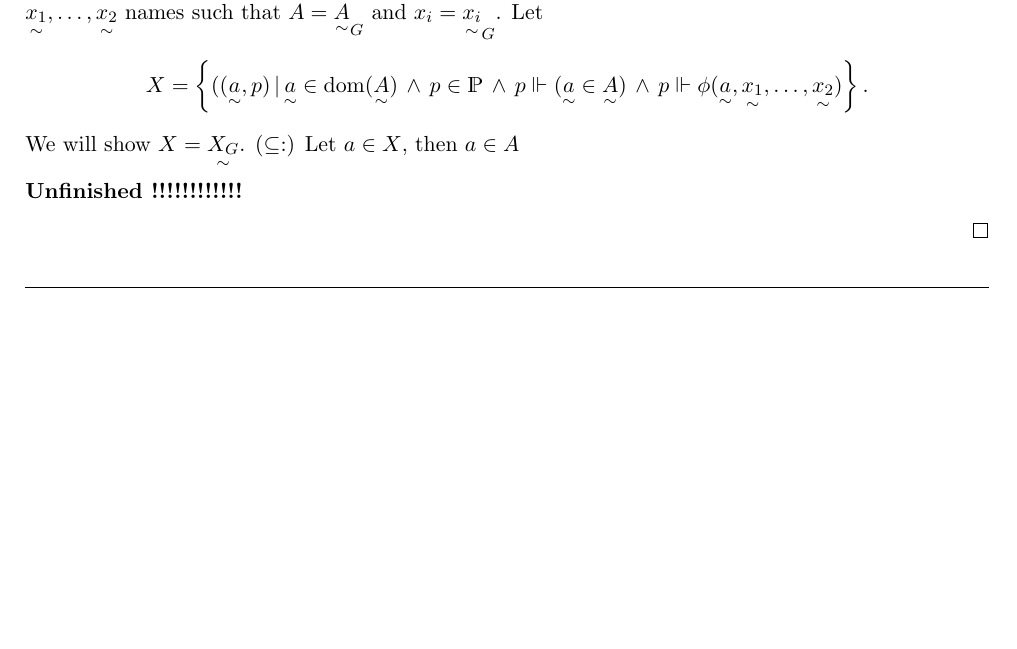
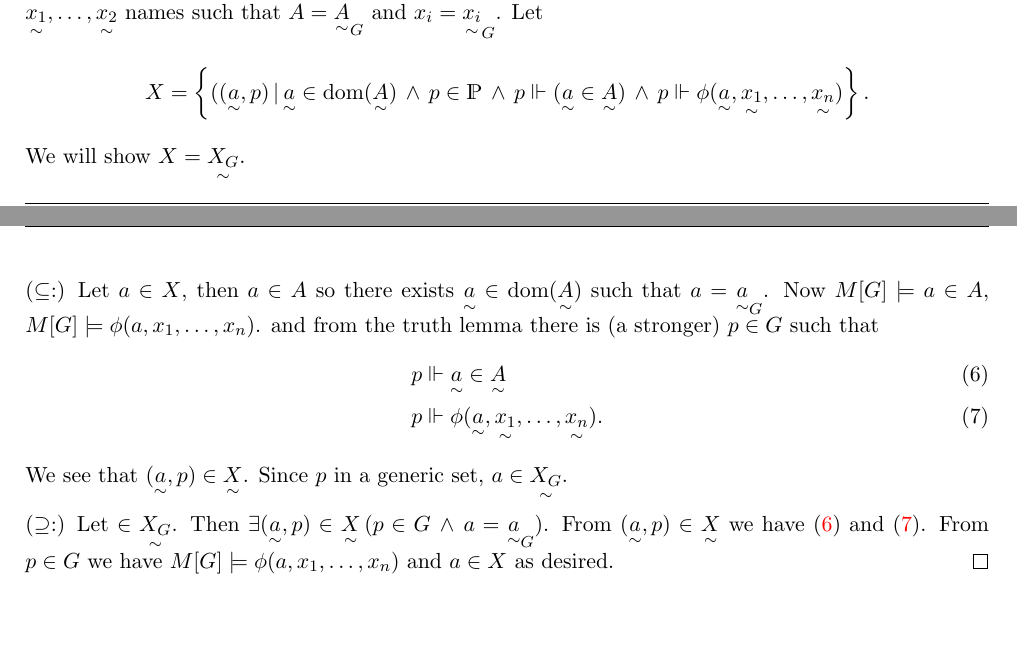
Before and after one commit to yotam-medini/mymath, a LaTeX thesis (advance-set-2-gitik/advset2.tex): part of page 11 of 11 before the commit and two parts of pages 11 and 12 of 12 after it, the two joined at a grey line, cut so that both start at the same text, the shorter picture padded with empty space. Compiled offline with pdfLaTeX.

Commit message:
advance-set-2 - April/19 entered

```diff
--- a/advance-set-2-gitik/advset2.tex
+++ b/advance-set-2-gitik/advset2.tex
@@ -805,12 +806,30 @@ Let
 X = \left\{((\utilde{a},p)\,|\, \utilde{a}\in\dom(\utilde{A})\,\wedge\,
   p\in\dsP \,\wedge\,
   p\forces(\utilde{a}\in\utilde{A}) \,\wedge\,
-  p\forces \phi(\utilde{a},\utilde{x_1},\ldots,\utilde{x_2})
+  p\forces \phi(\utilde{a},\utilde{x_1},\ldots,\utilde{x_n})
   \right\}.
 \end{equation*}
 We will show \(X=\utilde{X_G}\).
-(\(\subseteq\):) Let \(a\in X\), then \(a\in A\)
-\unfinished
+
+(\(\subseteq\):) Let \(a\in X\), then \(a\in A\) so there exists
+\(\utilde{a}\in\dom(\utilde{A})\) such that \(a=\utilde{a}_G\).
+Now \(M[G]\models a\in A\), \(M[G] \models \phi(a,\seqn{x})\).
+and from the truth lemma there is (a stronger) \(p\in G\) such that
+\begin{align}
+p &\forces \utilde{a} \in \utilde{A} \label{eq:pforce:aA} \\
+p &\forces \phi(\utilde{a},\utilde{x_1},\ldots,\utilde{x_n}).
+  \label{eq:pforce:phix}
+\end{align}
+We see that \((\utilde{a},p)\in \utilde{X}\).
+Since $p$ in a generic set, \(a\in \utilde{X_G}\).
+
+(\(\supseteq\):) Let \(\in \utilde{X_G}\).
+Then \(\exists (\utilde{a},p)\in\utilde{X}\,
+  (p\in G\,\land\,a={\utilde{a}}_G)\).
+From \((\utilde{a},p)\in\utilde{X}\)
+we have (\ref{eq:pforce:aA}) and (\ref{eq:pforce:phix}).
+From \(p\in G\) we have \(M[G] \models \phi(a,\seqn{x})\)
+and \(a\in X\) as desired.
 \end{proof}
 
 %%%%%%%%%%%%%%%%%%%%%%%%%%%%%%%%%%%%%%%%%%%%%%%%%%%%%%%%%%%%%%%%%%%%%%%%
```
Also changed, not shown: advance-set-2-gitik/advset2.tex (1 more changed lines).
